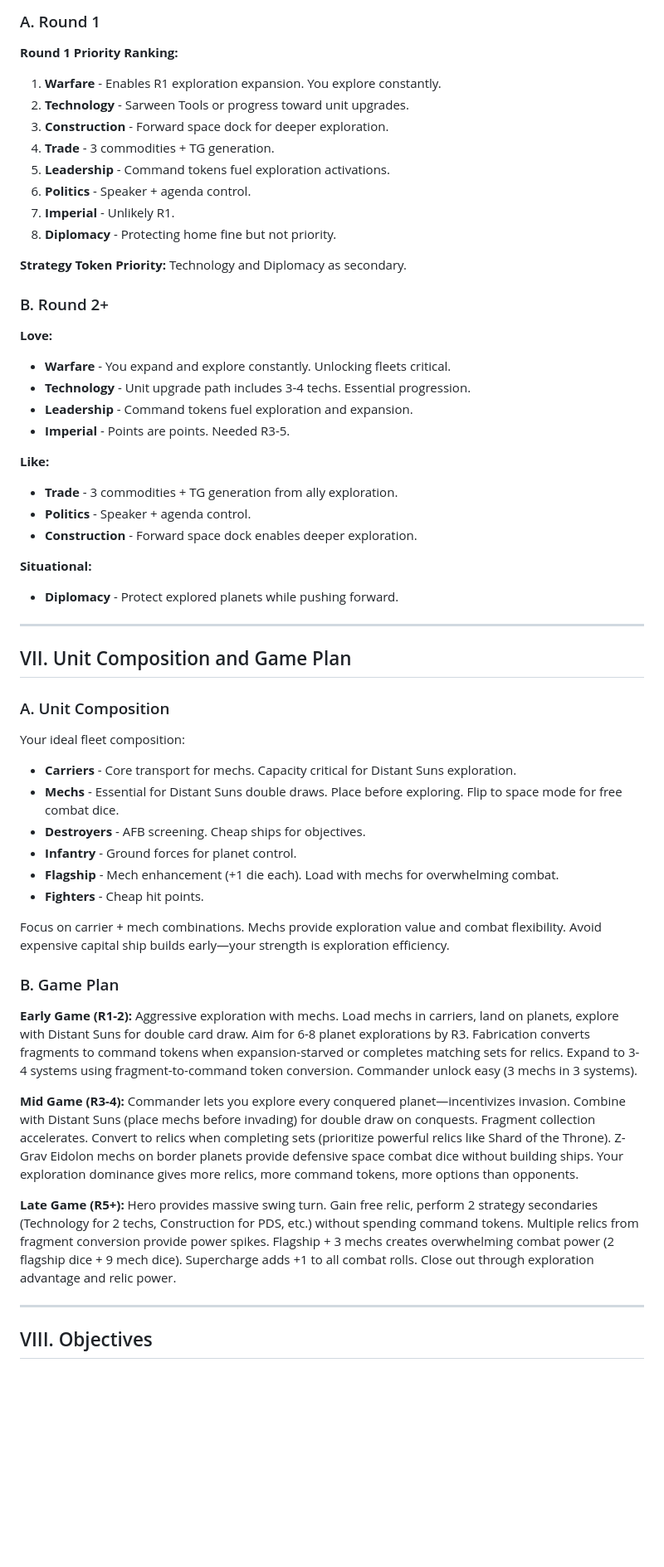
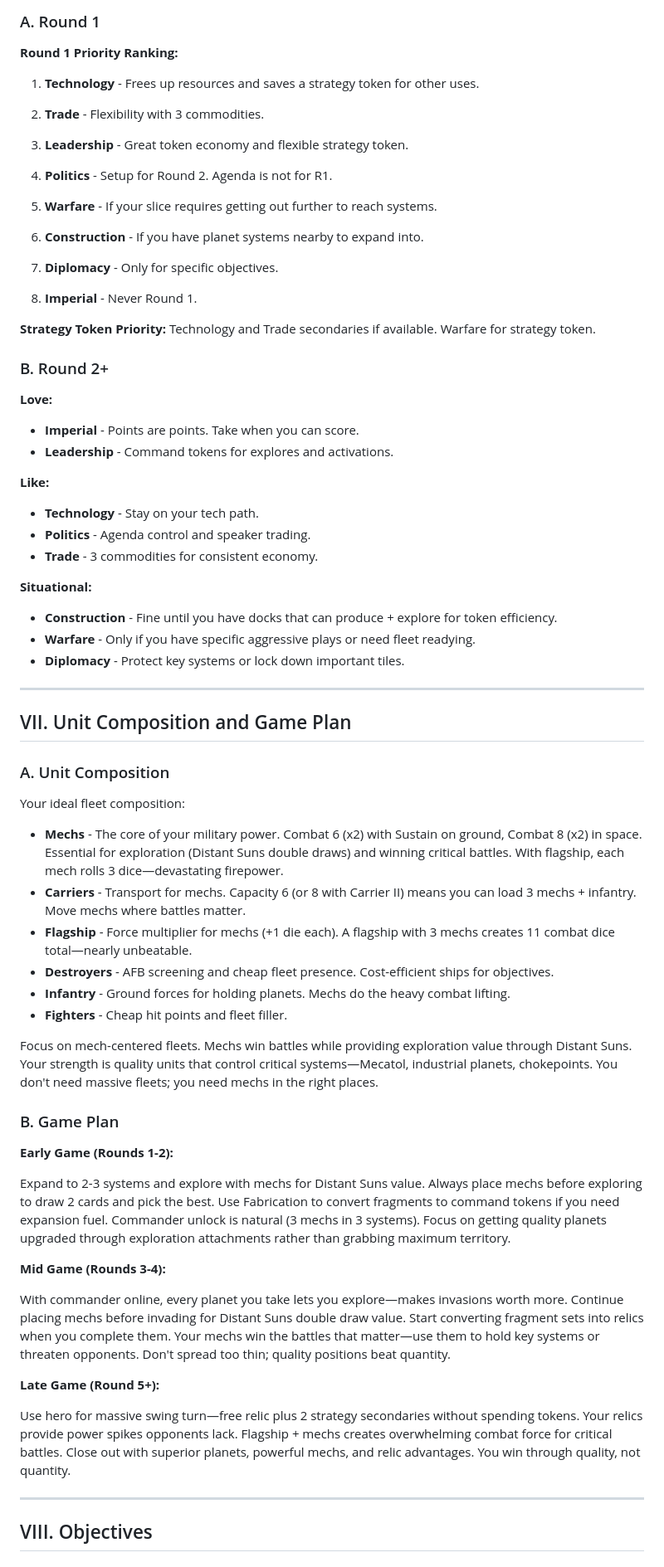
Before and after one commit to Mumbokatten/Twilight-Imperium-IV-guides-, a Markdown page: Naaz-Rokha_Alliance/Naaz-Rokha_Alliance.md, the part around one of its changes. Shown at 83% size. Rendered like a GitHub page; blank space fills up the shorter version.

```diff
--- a/Naaz-Rokha_Alliance/Naaz-Rokha_Alliance.md
+++ b/Naaz-Rokha_Alliance/Naaz-Rokha_Alliance.md
@@ -242,32 +260,39 @@ Both blue and yellow starting techs provide flexible paths. Priority: unit upgra
 
 **Round 1 Priority Ranking:**
 
-1. **Warfare** - Enables R1 exploration expansion. You explore constantly.
-2. **Technology** - Sarween Tools or progress toward unit upgrades.
-3. **Construction** - Forward space dock for deeper exploration.
-4. **Trade** - 3 commodities + TG generation.
-5. **Leadership** - Command tokens fuel exploration activations.
-6. **Politics** - Speaker + agenda control.
-7. **Imperial** - Unlikely R1.
-8. **Diplomacy** - Protecting home fine but not priority.
+1. **Technology** - Frees up resources and saves a strategy token for other uses.
 
-**Strategy Token Priority:** Technology and Diplomacy as secondary.
+2. **Trade** - Flexibility with 3 commodities.
+
+3. **Leadership** - Great token economy and flexible strategy token.
+
+4. **Politics** - Setup for Round 2. Agenda is not for R1.
+
+5. **Warfare** - If your slice requires getting out further to reach systems.
+
+6. **Construction** - If you have planet systems nearby to expand into.
+
+7. **Diplomacy** - Only for specific objectives.
+
+8. **Imperial** - Never Round 1.
+
+**Strategy Token Priority:** Technology and Trade secondaries if available. Warfare for strategy token.
 
 ### B. Round 2+
 
 **Love:**
-- **Warfare** - You expand and explore constantly. Unlocking fleets critical.
-- **Technology** - Unit upgrade path includes 3-4 techs. Essential progression.
-- **Leadership** - Command tokens fuel exploration and expansion.
-- **Imperial** - Points are points. Needed R3-5.
+- **Imperial** - Points are points. Take when you can score.
+- **Leadership** - Command tokens for explores and activations.
 
 **Like:**
-- **Trade** - 3 commodities + TG generation from ally exploration.
-- **Politics** - Speaker + agenda control.
-- **Construction** - Forward space dock enables deeper exploration.
+- **Technology** - Stay on your tech path.
+- **Politics** - Agenda control and speaker trading.
+- **Trade** - 3 commodities for consistent economy.
 
 **Situational:**
-- **Diplomacy** - Protect explored planets while pushing forward.
+- **Construction** - Fine until you have docks that can produce + explore for token efficiency.
+- **Warfare** - Only if you have specific aggressive plays or need fleet readying.
+- **Diplomacy** - Protect key systems or lock down important tiles.
 
 ---
 
@@ -277,22 +302,28 @@ Both blue and yellow starting techs provide flexible paths. Priority: unit upgra
 
 Your ideal fleet composition:
 
-- **Carriers** - Core transport for mechs. Capacity critical for Distant Suns exploration.
-- **Mechs** - Essential for Distant Suns double draws. Place before exploring. Flip to space mode for free combat dice.
-- **Destroyers** - AFB screening. Cheap ships for objectives.
-- **Infantry** - Ground forces for planet control.
-- **Flagship** - Mech enhancement (+1 die each). Load with mechs for overwhelming combat.
-- **Fighters** - Cheap hit points.
+- **Mechs** - The core of your military power. Combat 6 (x2) with Sustain on ground, Combat 8 (x2) in space. Essential for exploration (Distant Suns double draws) and winning critical battles. With flagship, each mech rolls 3 dice—devastating firepower.
+- **Carriers** - Transport for mechs. Capacity 6 (or 8 with Carrier II) means you can load 3 mechs + infantry. Move mechs where battles matter.
+- **Flagship** - Force multiplier for mechs (+1 die each). A flagship with 3 mechs creates 11 combat dice total—nearly unbeatable.
+- **Destroyers** - AFB screening and cheap fleet presence. Cost-efficient ships for objectives.
+- **Infantry** - Ground forces for holding planets. Mechs do the heavy combat lifting.
+- **Fighters** - Cheap hit points and fleet filler.
 
-Focus on carrier + mech combinations. Mechs provide exploration value and combat flexibility. Avoid expensive capital ship builds early—your strength is exploration efficiency.
+Focus on mech-centered fleets. Mechs win battles while providing exploration value through Distant Suns. Your strength is quality units that control critical systems—Mecatol, industrial planets, chokepoints. You don't need massive fleets; you need mechs in the right places.
 
 ### B. Game Plan
 
-**Early Game (R1-2):** Aggressive exploration with mechs. Load mechs in carriers, land on planets, explore with Distant Suns for double card draw. Aim for 6-8 planet explorations by R3. Fabrication converts fragments to command tokens when expansion-starved or completes matching sets for relics. Expand to 3-4 systems using fragment-to-command token conversion. Commander unlock easy (3 mechs in 3 systems).
+**Early Game (Rounds 1-2):**
 
-**Mid Game (R3-4):** Commander lets you explore every conquered planet—incentivizes invasion. Combine with Distant Suns (place mechs before invading) for double draw on conquests. Fragment collection accelerates. Convert to relics when completing sets (prioritize powerful relics like Shard of the Throne). Z-Grav Eidolon mechs on border planets provide defensive space combat dice without building ships. Your exploration dominance gives more relics, more command tokens, more options than opponents.
+Expand to 2-3 systems and explore with mechs for Distant Suns value. Always place mechs before exploring to draw 2 cards and pick the best. Use Fabrication to convert fragments to command tokens if you need expansion fuel. Commander unlock is natural (3 mechs in 3 systems). Focus on getting quality planets upgraded through exploration attachments rather than grabbing maximum territory.
 
-**Late Game (R5+):** Hero provides massive swing turn. Gain free relic, perform 2 strategy secondaries (Technology for 2 techs, Construction for PDS, etc.) without spending command tokens. Multiple relics from fragment conversion provide power spikes. Flagship + 3 mechs creates overwhelming combat power (2 flagship dice + 9 mech dice). Supercharge adds +1 to all combat rolls. Close out through exploration advantage and relic power.
+**Mid Game (Rounds 3-4):**
+
+With commander online, every planet you take lets you explore—makes invasions worth more. Continue placing mechs before invading for Distant Suns double draw value. Start converting fragment sets into relics when you complete them. Your mechs win the battles that matter—use them to hold key systems or threaten opponents. Don't spread too thin; quality positions beat quantity.
+
+**Late Game (Round 5+):**
+
+Use hero for massive swing turn—free relic plus 2 strategy secondaries without spending tokens. Your relics provide power spikes opponents lack. Flagship + mechs creates overwhelming combat force for critical battles. Close out with superior planets, powerful mechs, and relic advantages. You win through quality, not quantity.
 
 ---
 
```
Also changed, not shown: other parts of Naaz-Rokha_Alliance/Naaz-Rokha_Alliance.md (+133 -117 lines).
